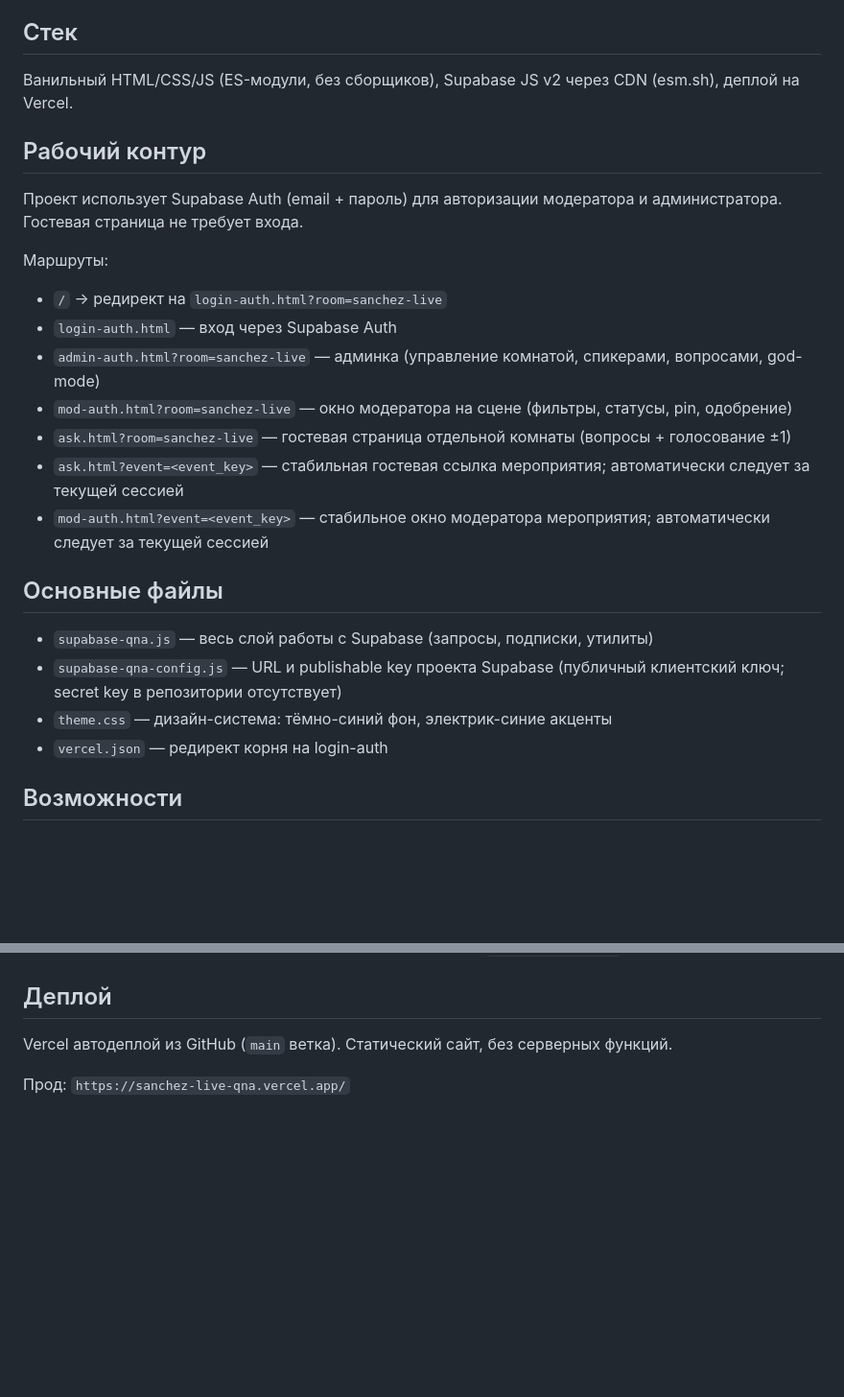
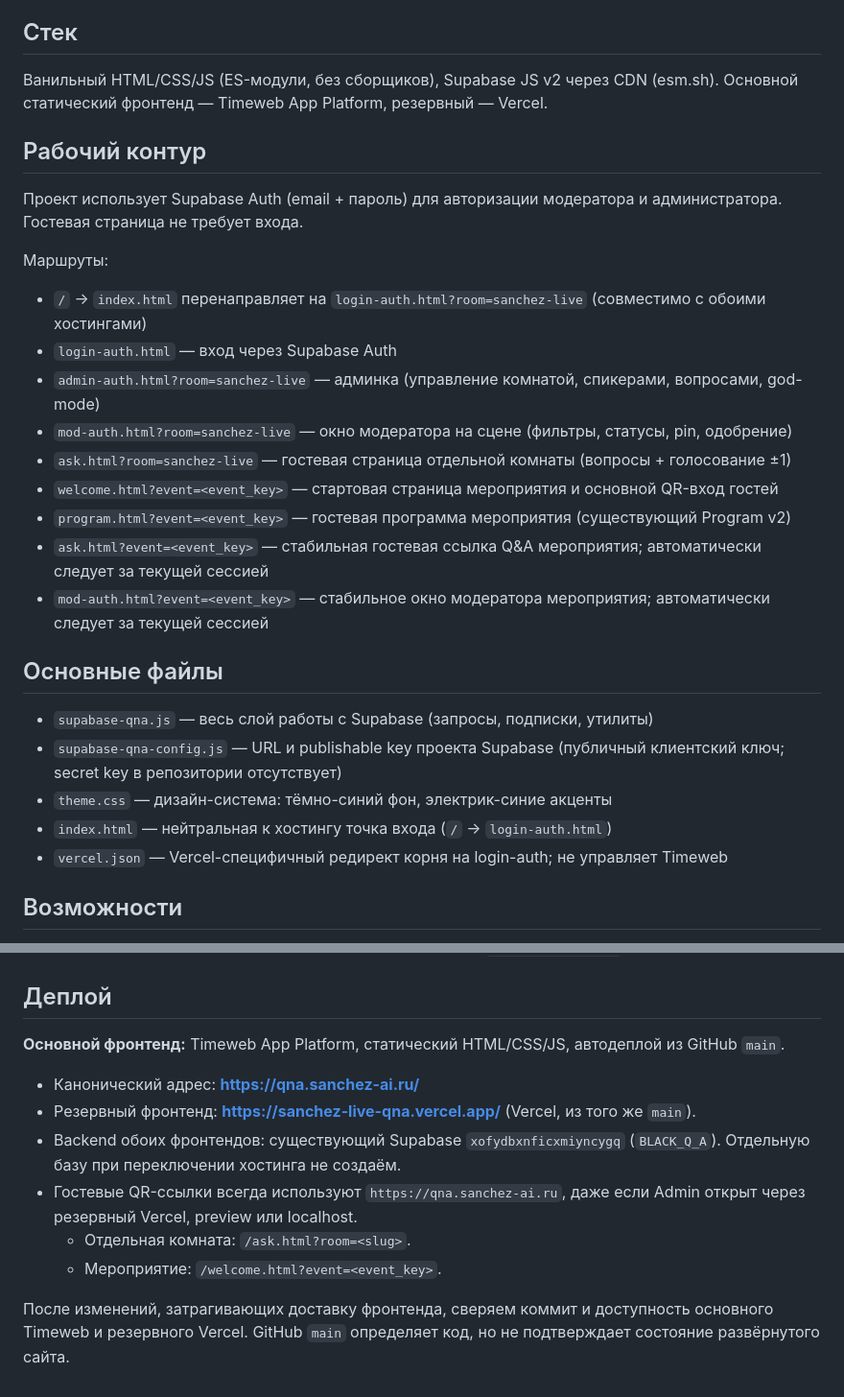
Before and after one commit to sanchezibnalehandro-dev/sanchez-live-qna, a Markdown page: README.md, 2 parts joined by grey strips. Shown at 96% size. GitHub-like rendering; blank space fills up the shorter version.

Commit message:
docs: document Timeweb frontend and Vercel fallback (#75)

```diff
--- a/README.md
+++ b/README.md
@@ -4,7 +4,7 @@ Live Q&A-инструмент для мероприятий: гости зада
 
 ## Стек
 
-Ванильный HTML/CSS/JS (ES-модули, без сборщиков), Supabase JS v2 через CDN (esm.sh), деплой на Vercel.
+Ванильный HTML/CSS/JS (ES-модули, без сборщиков), Supabase JS v2 через CDN (esm.sh). Основной статический фронтенд — Timeweb App Platform, резервный — Vercel.
 
 ## Рабочий контур
 
@@ -12,12 +12,14 @@ Live Q&A-инструмент для мероприятий: гости зада
 
 Маршруты:
 
-- `/` → редирект на `login-auth.html?room=sanchez-live`
+- `/` → `index.html` перенаправляет на `login-auth.html?room=sanchez-live` (совместимо с обоими хостингами)
 - `login-auth.html` — вход через Supabase Auth
 - `admin-auth.html?room=sanchez-live` — админка (управление комнатой, спикерами, вопросами, god-mode)
 - `mod-auth.html?room=sanchez-live` — окно модератора на сцене (фильтры, статусы, pin, одобрение)
 - `ask.html?room=sanchez-live` — гостевая страница отдельной комнаты (вопросы + голосование ±1)
-- `ask.html?event=<event_key>` — стабильная гостевая ссылка мероприятия; автоматически следует за текущей сессией
+- `welcome.html?event=<event_key>` — стартовая страница мероприятия и основной QR-вход гостей
+- `program.html?event=<event_key>` — гостевая программа мероприятия (существующий Program v2)
+- `ask.html?event=<event_key>` — стабильная гостевая ссылка Q&A мероприятия; автоматически следует за текущей сессией
 - `mod-auth.html?event=<event_key>` — стабильное окно модератора мероприятия; автоматически следует за текущей сессией
 
 ## Основные файлы
@@ -25,7 +27,8 @@ Live Q&A-инструмент для мероприятий: гости зада
 - `supabase-qna.js` — весь слой работы с Supabase (запросы, подписки, утилиты)
 - `supabase-qna-config.js` — URL и publishable key проекта Supabase (публичный клиентский ключ; secret key в репозитории отсутствует)
 - `theme.css` — дизайн-система: тёмно-синий фон, электрик-синие акценты
-- `vercel.json` — редирект корня на login-auth
+- `index.html` — нейтральная к хостингу точка входа (`/` → `login-auth.html`)
+- `vercel.json` — Vercel-специфичный редирект корня на login-auth; не управляет Timeweb
 
 ## Возможности
 
@@ -62,6 +65,13 @@ Realtime Publication: все 5 Q&A/program-таблиц добавлены в `s
 
 ## Деплой
 
-Vercel автодеплой из GitHub (`main` ветка). Статический сайт, без серверных функций.
+**Основной фронтенд:** Timeweb App Platform, статический HTML/CSS/JS, автодеплой из GitHub `main`.
 
-Прод: `https://sanchez-live-qna.vercel.app/`
+- Канонический адрес: **https://qna.sanchez-ai.ru/**
+- Резервный фронтенд: **https://sanchez-live-qna.vercel.app/** (Vercel, из того же `main`).
+- Backend обоих фронтендов: существующий Supabase `xofydbxnficxmiyncygq` (`BLACK_Q_A`). Отдельную базу при переключении хостинга не создаём.
+- Гостевые QR-ссылки всегда используют `https://qna.sanchez-ai.ru`, даже если Admin открыт через резервный Vercel, preview или localhost.
+  - Отдельная комната: `/ask.html?room=<slug>`.
+  - Мероприятие: `/welcome.html?event=<event_key>`.
+
+После изменений, затрагивающих доставку фронтенда, сверяем коммит и доступность основного Timeweb и резервного Vercel. GitHub `main` определяет код, но не подтверждает состояние развёрнутого сайта.
```
